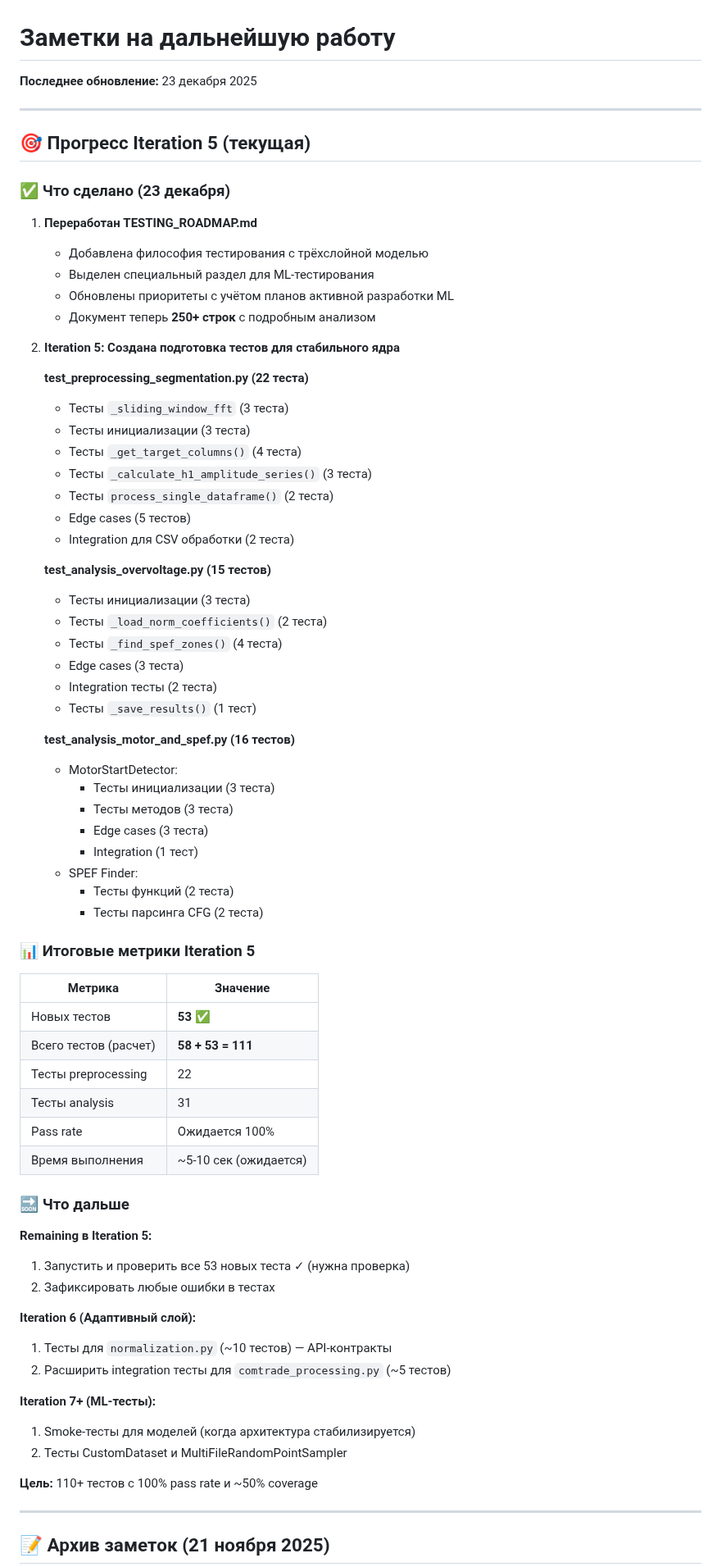
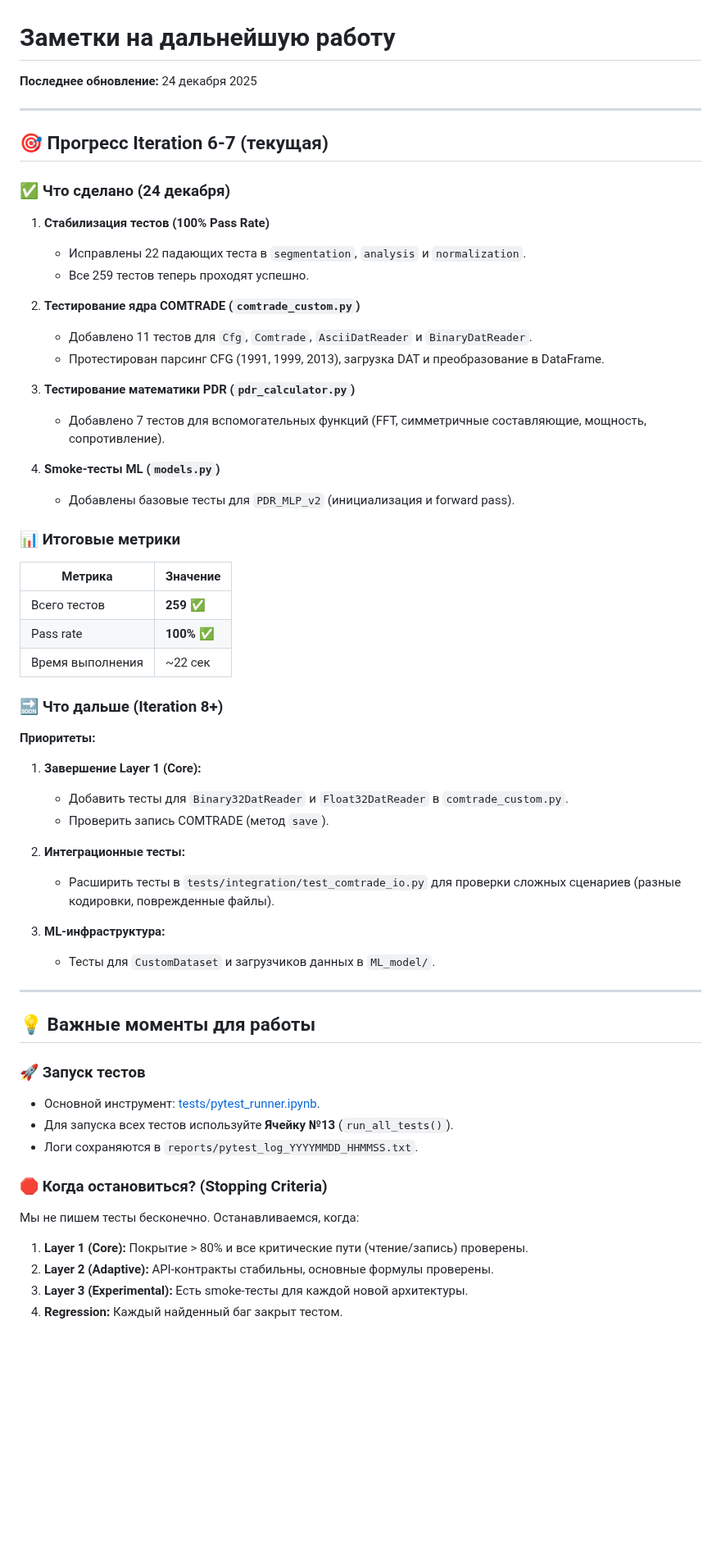
Before and after one commit to eae-rus/Scientific_research_osc_ML, a Markdown page: TOMORROW_NOTES.md, the part around one of its changes. Shown at 82% size. Drawn GitHub-style; blank space fills up the shorter version.

Commit message:
Обновлена карта и список задач по тестам

```diff
--- a/TOMORROW_NOTES.md
+++ b/TOMORROW_NOTES.md
@@ -1,75 +1,61 @@
 # Заметки на дальнейшую работу
 
-**Последнее обновление:** 23 декабря 2025
+**Последнее обновление:** 24 декабря 2025
 
 ---
 
-## 🎯 Прогресс Iteration 5 (текущая)
+## 🎯 Прогресс Iteration 6-7 (текущая)
 
-### ✅ Что сделано (23 декабря)
+### ✅ Что сделано (24 декабря)
 
-1. **Переработан TESTING_ROADMAP.md**
-   - Добавлена философия тестирования с трёхслойной моделью
-   - Выделен специальный раздел для ML-тестирования
-   - Обновлены приоритеты с учётом планов активной разработки ML
-   - Документ теперь **250+ строк** с подробным анализом
+1. **Стабилизация тестов (100% Pass Rate)**
+   - Исправлены 22 падающих теста в `segmentation`, `analysis` и `normalization`.
+   - Все 259 тестов теперь проходят успешно.
 
-2. **Iteration 5: Создана подготовка тестов для стабильного ядра**
+2. **Тестирование ядра COMTRADE (`comtrade_custom.py`)**
+   - Добавлено 11 тестов для `Cfg`, `Comtrade`, `AsciiDatReader` и `BinaryDatReader`.
+   - Протестирован парсинг CFG (1991, 1999, 2013), загрузка DAT и преобразование в DataFrame.
 
-   **test_preprocessing_segmentation.py (22 теста)**
-   - Тесты `_sliding_window_fft` (3 теста)
-   - Тесты инициализации (3 теста)
-   - Тесты `_get_target_columns()` (4 теста)
-   - Тесты `_calculate_h1_amplitude_series()` (3 теста)
-   - Тесты `process_single_dataframe()` (2 теста)
-   - Edge cases (5 тестов)
-   - Integration для CSV обработки (2 теста)
+3. **Тестирование математики PDR (`pdr_calculator.py`)**
+   - Добавлено 7 тестов для вспомогательных функций (FFT, симметричные составляющие, мощность, сопротивление).
 
-   **test_analysis_overvoltage.py (15 тестов)**
-   - Тесты инициализации (3 теста)
-   - Тесты `_load_norm_coefficients()` (2 теста)
-   - Тесты `_find_spef_zones()` (4 теста)
-   - Edge cases (3 теста)
-   - Integration тесты (2 теста)
-   - Тесты `_save_results()` (1 тест)
+4. **Smoke-тесты ML (`models.py`)**
+   - Добавлены базовые тесты для `PDR_MLP_v2` (инициализация и forward pass).
 
-   **test_analysis_motor_and_spef.py (16 тестов)**
-   - MotorStartDetector:
-     - Тесты инициализации (3 теста)
-     - Тесты методов (3 теста)
-     - Edge cases (3 теста)
-     - Integration (1 тест)
-   - SPEF Finder:
-     - Тесты функций (2 теста)
-     - Тесты парсинга CFG (2 теста)
-
-### 📊 Итоговые метрики Iteration 5
+### 📊 Итоговые метрики
 
 | Метрика | Значение |
 |---------|----------|
-| Новых тестов | **53** ✅ |
-| Всего тестов (расчет) | **58 + 53 = 111** |
-| Тесты preprocessing | 22 |
-| Тесты analysis | 31 |
-| Pass rate | Ожидается 100% |
-| Время выполнения | ~5-10 сек (ожидается) |
+| Всего тестов | **259** ✅ |
+| Pass rate | **100%** ✅ |
+| Время выполнения | ~22 сек |
 
-### 🔜 Что дальше
+### 🔜 Что дальше (Iteration 8+)
 
-**Remaining в Iteration 5:**
-1. Запустить и проверить все 53 новых теста ✓ (нужна проверка)
-2. Зафиксировать любые ошибки в тестах
+**Приоритеты:**
+1. **Завершение Layer 1 (Core):**
+   - Добавить тесты для `Binary32DatReader` и `Float32DatReader` в `comtrade_custom.py`.
+   - Проверить запись COMTRADE (метод `save`).
 
-**Iteration 6 (Адаптивный слой):**
-1. Тесты для `normalization.py` (~10 тестов) — API-контракты
-2. Расширить integration тесты для `comtrade_processing.py` (~5 тестов)
+2. **Интеграционные тесты:**
+   - Расширить тесты в `tests/integration/test_comtrade_io.py` для проверки сложных сценариев (разные кодировки, поврежденные файлы).
 
-**Iteration 7+ (ML-тесты):**
-1. Smoke-тесты для моделей (когда архитектура стабилизируется)
-2. Тесты CustomDataset и MultiFileRandomPointSampler
-
-**Цель:** 110+ тестов с 100% pass rate и ~50% coverage
+3. **ML-инфраструктура:**
+   - Тесты для `CustomDataset` и загрузчиков данных в `ML_model/`.
 
 ---
 
-## 📝 Архив заметок (21 ноября 2025)
+## 💡 Важные моменты для работы
+
+### 🚀 Запуск тестов
+- Основной инструмент: [tests/pytest_runner.ipynb](tests/pytest_runner.ipynb).
+- Для запуска всех тестов используйте **Ячейку №13** (`run_all_tests()`).
+- Логи сохраняются в `reports/pytest_log_YYYYMMDD_HHMMSS.txt`.
+
+### 🛑 Когда остановиться? (Stopping Criteria)
+Мы не пишем тесты бесконечно. Останавливаемся, когда:
+1. **Layer 1 (Core):** Покрытие > 80% и все критические пути (чтение/запись) проверены.
+2. **Layer 2 (Adaptive):** API-контракты стабильны, основные формулы проверены.
+3. **Layer 3 (Experimental):** Есть smoke-тесты для каждой новой архитектуры.
+4. **Regression:** Каждый найденный баг закрыт тестом.
+
```
Also changed, not shown: other parts of TOMORROW_NOTES.md (+8 -0 lines), TESTING_ROADMAP.md (+26 -26 lines).
